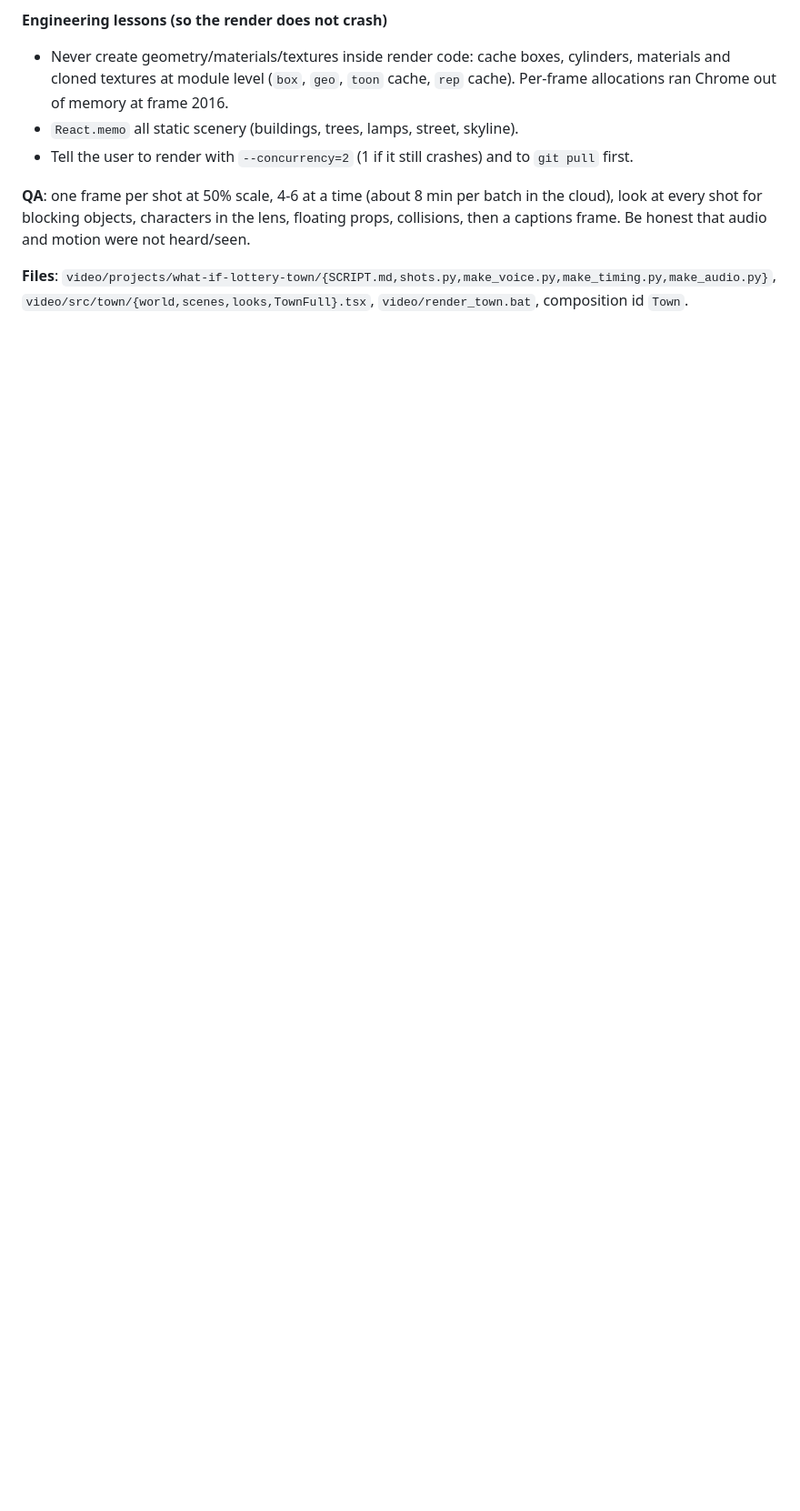
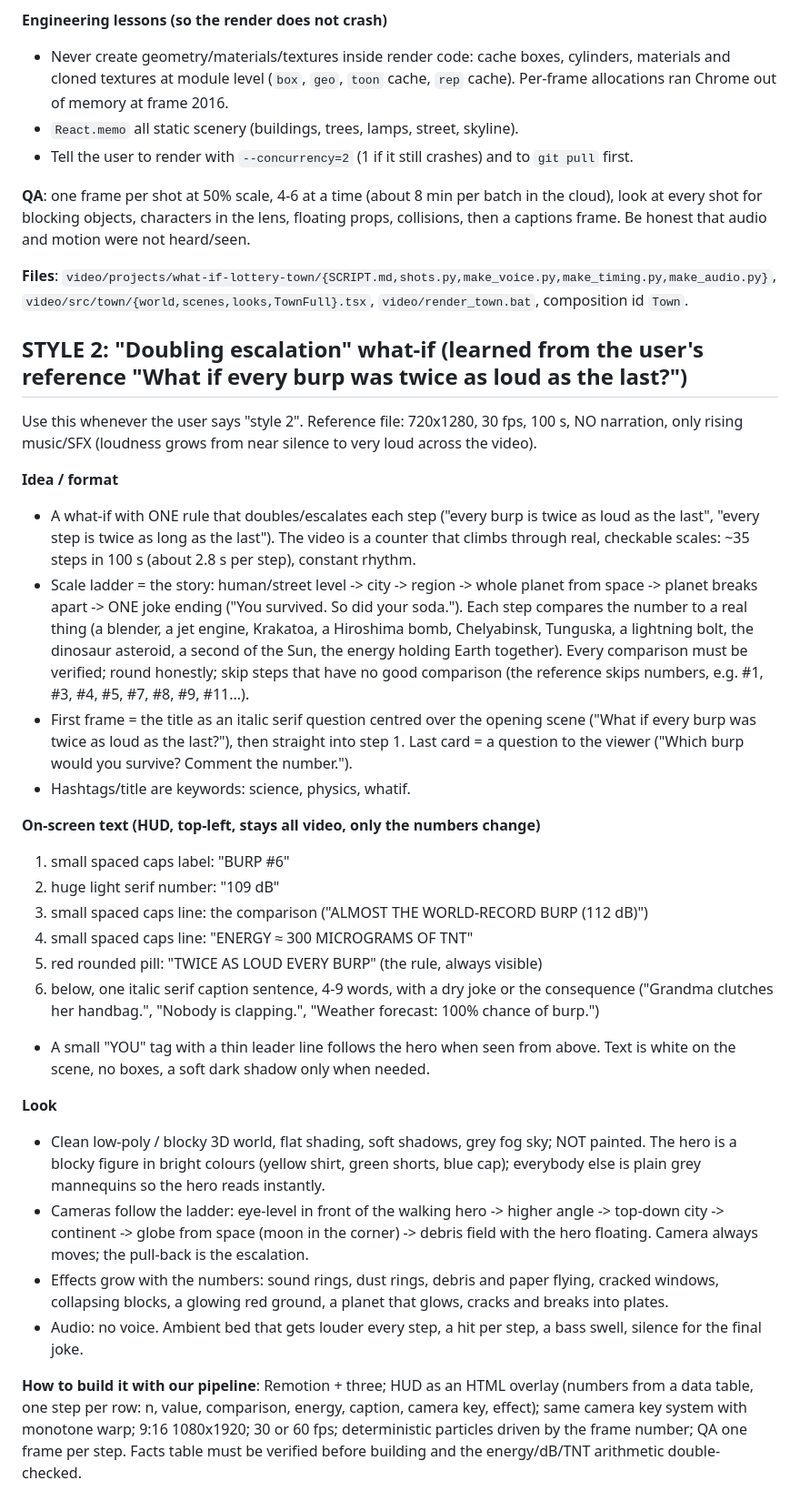
Before and after one commit to omarjamilkheiralla-jpg/al-lahjah, a Markdown page: video/STYLE_GUIDE.md, the part around the change. Shown at 91% size. Drawn GitHub-style; blank space fills up the shorter version.

Commit message:
Save Style 2 (doubling escalation what-if, learned from the user's burp reference)
Co-Authored-By: Claude Sonnet 5.5 <noreply@anthropic.com>
Claude-Session: https://claude.ai/code/session_0196ak2x5ec7ft1JzpgBLxEh

```diff
--- a/video/STYLE_GUIDE.md
+++ b/video/STYLE_GUIDE.md
@@ -242,3 +242,29 @@ Use this whenever the user says "style 1". It is a fictional/theoretical story t
 **QA**: one frame per shot at 50% scale, 4-6 at a time (about 8 min per batch in the cloud), look at every shot for blocking objects, characters in the lens, floating props, collisions, then a captions frame. Be honest that audio and motion were not heard/seen.
 
 **Files**: `video/projects/what-if-lottery-town/{SCRIPT.md,shots.py,make_voice.py,make_timing.py,make_audio.py}`, `video/src/town/{world,scenes,looks,TownFull}.tsx`, `video/render_town.bat`, composition id `Town`.
+
+## STYLE 2: "Doubling escalation" what-if (learned from the user's reference "What if every burp was twice as loud as the last?")
+Use this whenever the user says "style 2". Reference file: 720x1280, 30 fps, 100 s, NO narration, only rising music/SFX (loudness grows from near silence to very loud across the video).
+
+**Idea / format**
+- A what-if with ONE rule that doubles/escalates each step ("every burp is twice as loud as the last", "every step is twice as long as the last"). The video is a counter that climbs through real, checkable scales: ~35 steps in 100 s (about 2.8 s per step), constant rhythm.
+- Scale ladder = the story: human/street level -> city -> region -> whole planet from space -> planet breaks apart -> ONE joke ending ("You survived. So did your soda."). Each step compares the number to a real thing (a blender, a jet engine, Krakatoa, a Hiroshima bomb, Chelyabinsk, Tunguska, a lightning bolt, the dinosaur asteroid, a second of the Sun, the energy holding Earth together). Every comparison must be verified; round honestly; skip steps that have no good comparison (the reference skips numbers, e.g. #1, #3, #4, #5, #7, #8, #9, #11...).
+- First frame = the title as an italic serif question centred over the opening scene ("What if every burp was twice as loud as the last?"), then straight into step 1. Last card = a question to the viewer ("Which burp would you survive? Comment the number.").
+- Hashtags/title are keywords: science, physics, whatif.
+
+**On-screen text (HUD, top-left, stays all video, only the numbers change)**
+1. small spaced caps label: "BURP #6"
+2. huge light serif number: "109 dB"
+3. small spaced caps line: the comparison ("ALMOST THE WORLD-RECORD BURP (112 dB)")
+4. small spaced caps line: "ENERGY ≈ 300 MICROGRAMS OF TNT"
+5. red rounded pill: "TWICE AS LOUD EVERY BURP" (the rule, always visible)
+6. below, one italic serif caption sentence, 4-9 words, with a dry joke or the consequence ("Grandma clutches her handbag.", "Nobody is clapping.", "Weather forecast: 100% chance of burp.")
+- A small "YOU" tag with a thin leader line follows the hero when seen from above. Text is white on the scene, no boxes, a soft dark shadow only when needed.
+
+**Look**
+- Clean low-poly / blocky 3D world, flat shading, soft shadows, grey fog sky; NOT painted. The hero is a blocky figure in bright colours (yellow shirt, green shorts, blue cap); everybody else is plain grey mannequins so the hero reads instantly.
+- Cameras follow the ladder: eye-level in front of the walking hero -> higher angle -> top-down city -> continent -> globe from space (moon in the corner) -> debris field with the hero floating. Camera always moves; the pull-back is the escalation.
+- Effects grow with the numbers: sound rings, dust rings, debris and paper flying, cracked windows, collapsing blocks, a glowing red ground, a planet that glows, cracks and breaks into plates.
+- Audio: no voice. Ambient bed that gets louder every step, a hit per step, a bass swell, silence for the final joke.
+
+**How to build it with our pipeline**: Remotion + three; HUD as an HTML overlay (numbers from a data table, one step per row: n, value, comparison, energy, caption, camera key, effect); same camera key system with monotone warp; 9:16 1080x1920; 30 or 60 fps; deterministic particles driven by the frame number; QA one frame per step. Facts table must be verified before building and the energy/dB/TNT arithmetic double-checked.
```
Also changed, not shown: 1 other file.
